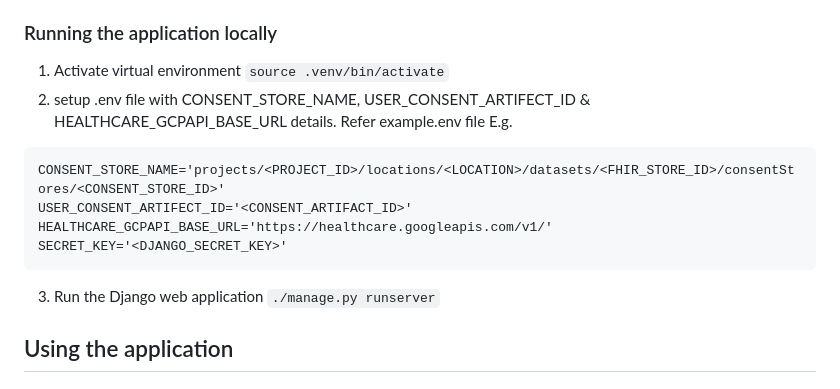
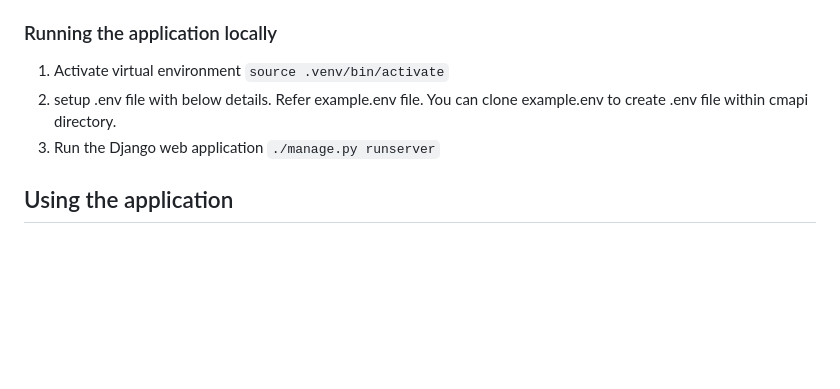
Before and after one commit to nitor-infotech-oss/gcp-fhir-consent-api-management, a Markdown page: README.md, the part around the change. GitHub-like rendering; blank space fills up the shorter version.

````diff
--- a/README.md
+++ b/README.md
@@ -335,13 +335,7 @@ curl -X GET \
 
 ### Running the application locally
 1. Activate virtual environment `source .venv/bin/activate`
-2. setup .env file with CONSENT_STORE_NAME, USER_CONSENT_ARTIFECT_ID & HEALTHCARE_GCPAPI_BASE_URL details. Refer example.env file E.g.
-```
-CONSENT_STORE_NAME='projects/<PROJECT_ID>/locations/<LOCATION>/datasets/<FHIR_STORE_ID>/consentStores/<CONSENT_STORE_ID>'
-USER_CONSENT_ARTIFECT_ID='<CONSENT_ARTIFACT_ID>'
-HEALTHCARE_GCPAPI_BASE_URL='https://healthcare.googleapis.com/v1/'
-SECRET_KEY='<DJANGO_SECRET_KEY>'
-```
+2. setup .env file with below details. Refer example.env file. You can clone example.env to create .env file within cmapi directory.
 3. Run the Django web application `./manage.py runserver`
 
 
````
